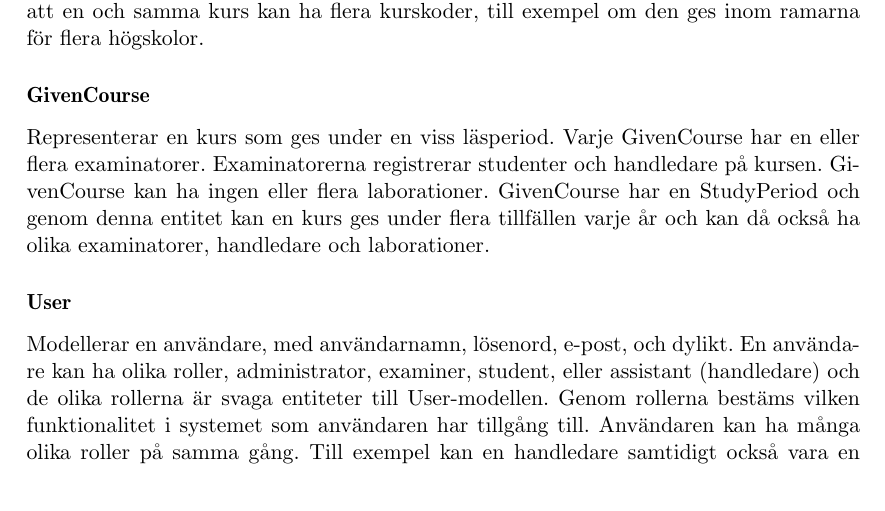
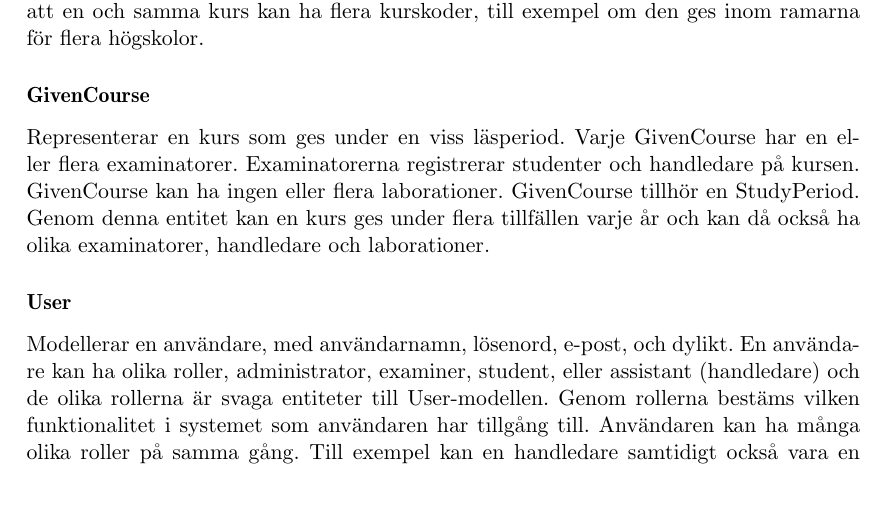
Before and after one commit to water/resources, a LaTeX thesis (report/main.tex, which reads report/include/design/modell.tex): part of page 53 of 83, cut so that both start at the same text. Compiled offline with pdfLaTeX.

Commit message:
Minor edit

```diff
--- a/report/include/design/modell.tex
+++ b/report/include/design/modell.tex
@@ -33,7 +33,7 @@ Representerar en kurs. Kurser ges av institutioner.
 Representerar en kurskod för en kurs. Orsaken till att kurskoderna har en egen tabell är att en och samma kurs kan ha flera kurskoder, till exempel om den ges inom ramarna för flera högskolor.
 
 \subsubsection{GivenCourse}
-Representerar en kurs som ges under en viss läsperiod. Varje GivenCourse har en eller flera examinatorer. Examinatorerna registrerar studenter och handledare på kursen. GivenCourse kan ha ingen eller flera laborationer. GivenCourse har en StudyPeriod och genom denna entitet kan en kurs ges under flera tillfällen varje år och kan då också ha olika examinatorer, handledare och laborationer.
+Representerar en kurs som ges under en viss läsperiod. Varje GivenCourse har en eller flera examinatorer. Examinatorerna registrerar studenter och handledare på kursen. GivenCourse kan ha ingen eller flera laborationer. GivenCourse tillhör en StudyPeriod. Genom denna entitet kan en kurs ges under flera tillfällen varje år och kan då också ha olika examinatorer, handledare och laborationer.
 
 \subsubsection{User}
 Modellerar en användare, med användarnamn, lösenord, e-post, och dylikt. En användare kan ha olika roller, administrator, examiner, student, eller assistant (handledare) och de olika rollerna är svaga entiteter till User-modellen. Genom rollerna bestäms vilken funktionalitet i systemet som användaren har tillgång till. Användaren kan ha många olika roller på samma gång. Till exempel kan en handledare samtidigt också vara en student. På det här sättet kan en student läsa en kurs, samtidigt som den är handledare på en annan.
```
